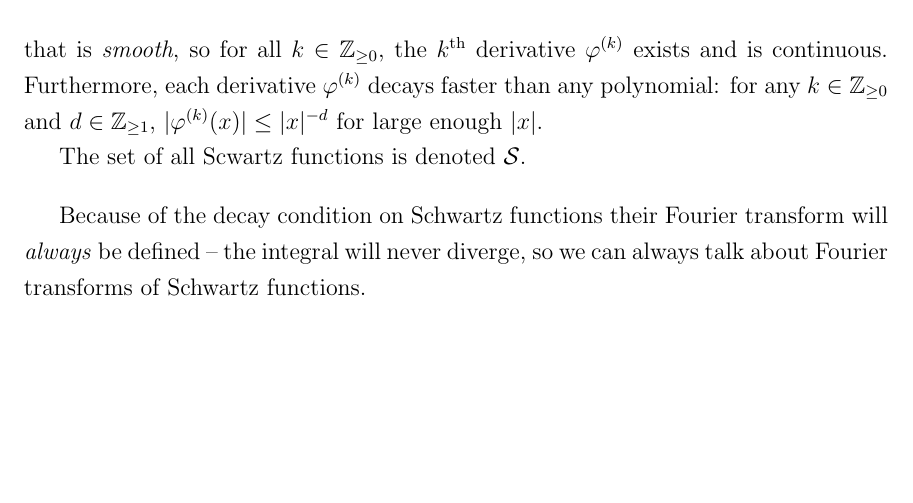
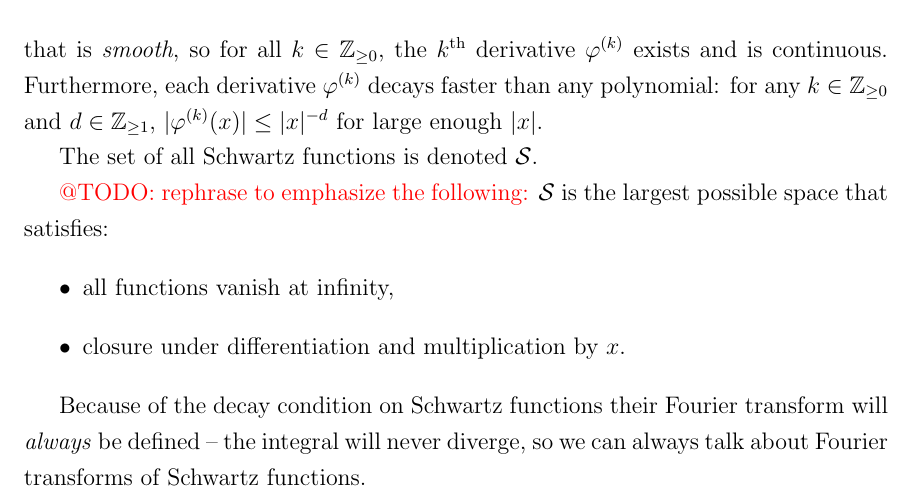
Before and after one commit to sethjust/thesis, a LaTeX thesis (thesis.tex, which reads fourier.tex): part of page 16 of 25, cut so that both start at the same text, the shorter picture padded with empty space. Compiled offline with pdfLaTeX; a LaTeX package or settings file that is missing is left out.

Commit message:
started on a fourier-properties lemma. confused about where/when it should go

```diff
--- a/fourier.tex
+++ b/fourier.tex
@@ -46,7 +72,14 @@
       that is \emph{smooth}, so for all $k\in\Z_{\ge0}$, the $k^\text{th}$ derivative $\varphi^{(k)}$ exists and is continuous.
       Furthermore, each derivative $\varphi^{(k)}$ decays faster than any polynomial: for any $k\in\Z_{\ge0}$ and $d\in\Z_{\ge1}$, $|\varphi^{(k)}(x)|\le|x|^{-d}$ for large enough $|x|$.
 
-      The set of all Scwartz functions is denoted \S.
+      The set of all Schwartz functions is denoted \S.
+
+      \todo{rephrase to emphasize the following:}
+      \S is the largest possible space that satisfies:
+      \begin{itemize}
+        \item all functions vanish at infinity,
+        \item closure under differentiation and multiplication by $x$.
+      \end{itemize}
     \end{defn}
     Because of the decay condition on Schwartz functions their Fourier transform will \emph{always} be defined -- the integral will never diverge, so we can always talk about Fourier transforms of Schwartz functions.
 
```
Also changed, not shown: fourier.tex (29 more changed lines).
